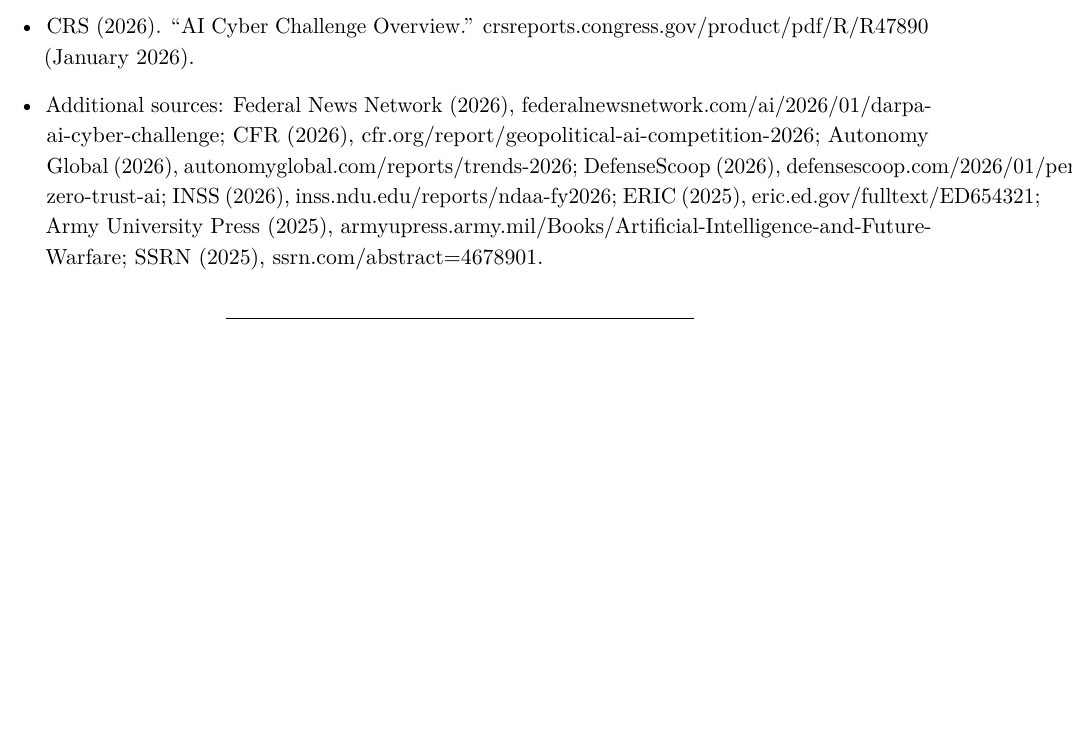
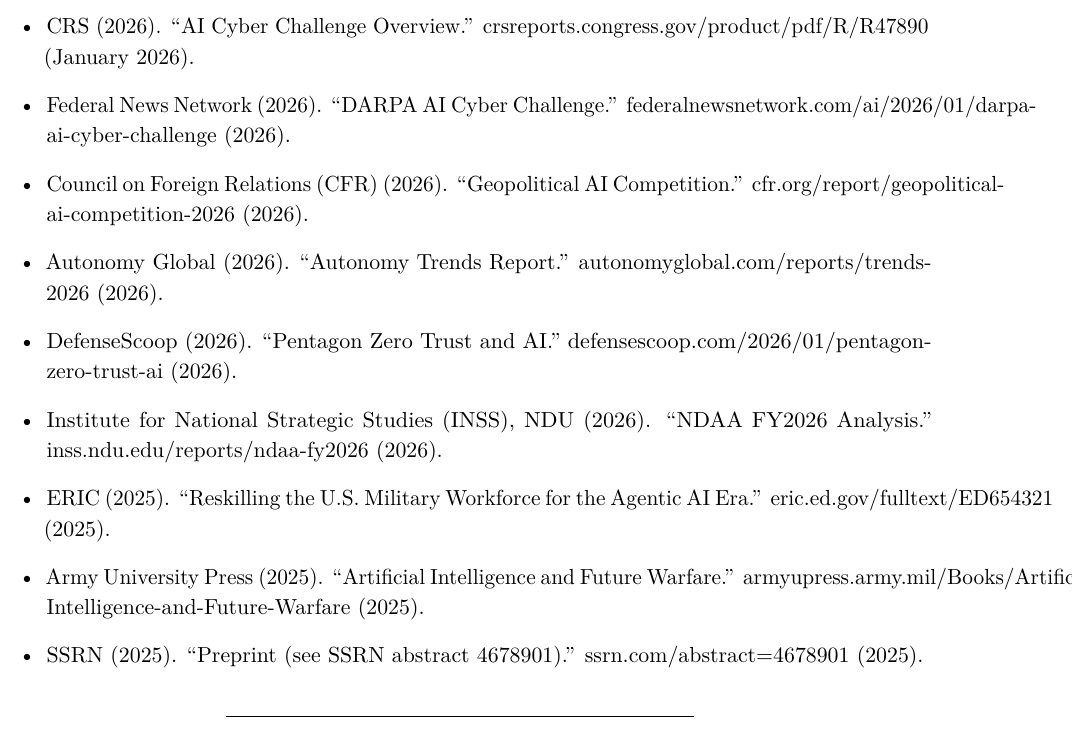
Before and after one commit to anboas/Whitepaper, a LaTeX document (papers/agentic-force-creation/tex/paper.tex): part of page 16 of 16, cut so that both start at the same text, the shorter picture padded with empty space. Compiled offline with pdfLaTeX.

Commit message:
References: replace 'Additional sources' blob with proper citations

```diff
--- a/papers/agentic-force-creation/tex/paper.tex
+++ b/papers/agentic-force-creation/tex/paper.tex
@@ -500,7 +500,21 @@
 \item
   CRS (2026). ``AI Cyber Challenge Overview.'' crsreports.congress.gov/product/pdf/R/R47890 (January 2026).
 \item
-  Additional sources: Federal News Network (2026), federalnewsnetwork.com/ai/2026/01/darpa-ai-cyber-challenge; CFR (2026), cfr.org/report/geopolitical-ai-competition-2026; Autonomy Global (2026), autonomyglobal.com/reports/trends-2026; DefenseScoop (2026), defensescoop.com/2026/01/pentagon-zero-trust-ai; INSS (2026), inss.ndu.edu/reports/ndaa-fy2026; ERIC (2025), eric.ed.gov/fulltext/ED654321; Army University Press (2025), armyupress.army.mil/Books/Artificial-Intelligence-and-Future-Warfare; SSRN (2025), ssrn.com/abstract=4678901.
+  Federal News Network (2026). ``DARPA AI Cyber Challenge.'' federalnewsnetwork.com/ai/2026/01/darpa-ai-cyber-challenge (2026).
+\item
+  Council on Foreign Relations (CFR) (2026). ``Geopolitical AI Competition.'' cfr.org/report/geopolitical-ai-competition-2026 (2026).
+\item
+  Autonomy Global (2026). ``Autonomy Trends Report.'' autonomyglobal.com/reports/trends-2026 (2026).
+\item
+  DefenseScoop (2026). ``Pentagon Zero Trust and AI.'' defensescoop.com/2026/01/pentagon-zero-trust-ai (2026).
+\item
+  Institute for National Strategic Studies (INSS), NDU (2026). ``NDAA FY2026 Analysis.'' inss.ndu.edu/reports/ndaa-fy2026 (2026).
+\item
+  ERIC (2025). ``Reskilling the U.S. Military Workforce for the Agentic AI Era.'' eric.ed.gov/fulltext/ED654321 (2025).
+\item
+  Army University Press (2025). ``Artificial Intelligence and Future Warfare.'' armyupress.army.mil/Books/Artificial-Intelligence-and-Future-Warfare (2025).
+\item
+  SSRN (2025). ``Preprint (see SSRN abstract 4678901).'' ssrn.com/abstract=4678901 (2025).
 \end{itemize}
 
 \begin{center}\rule{0.5\linewidth}{0.5pt}\end{center}
```
